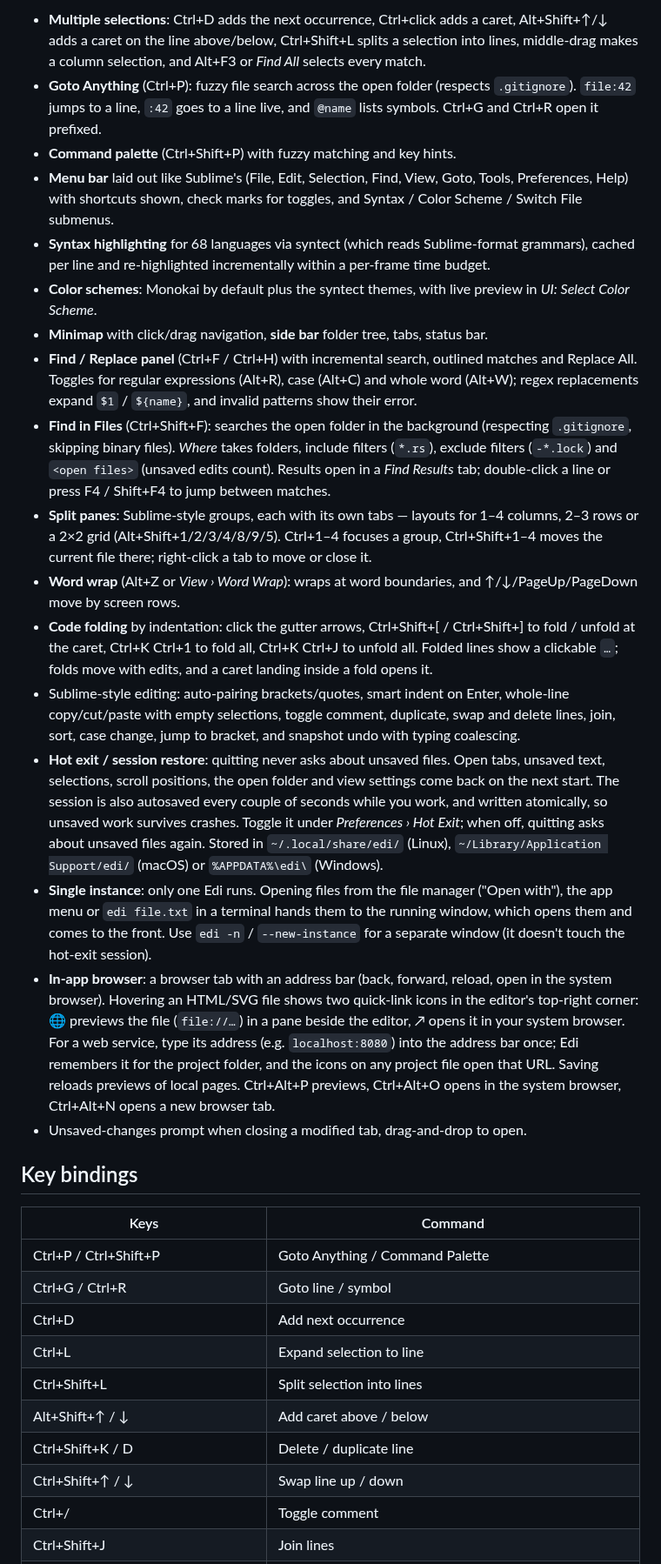
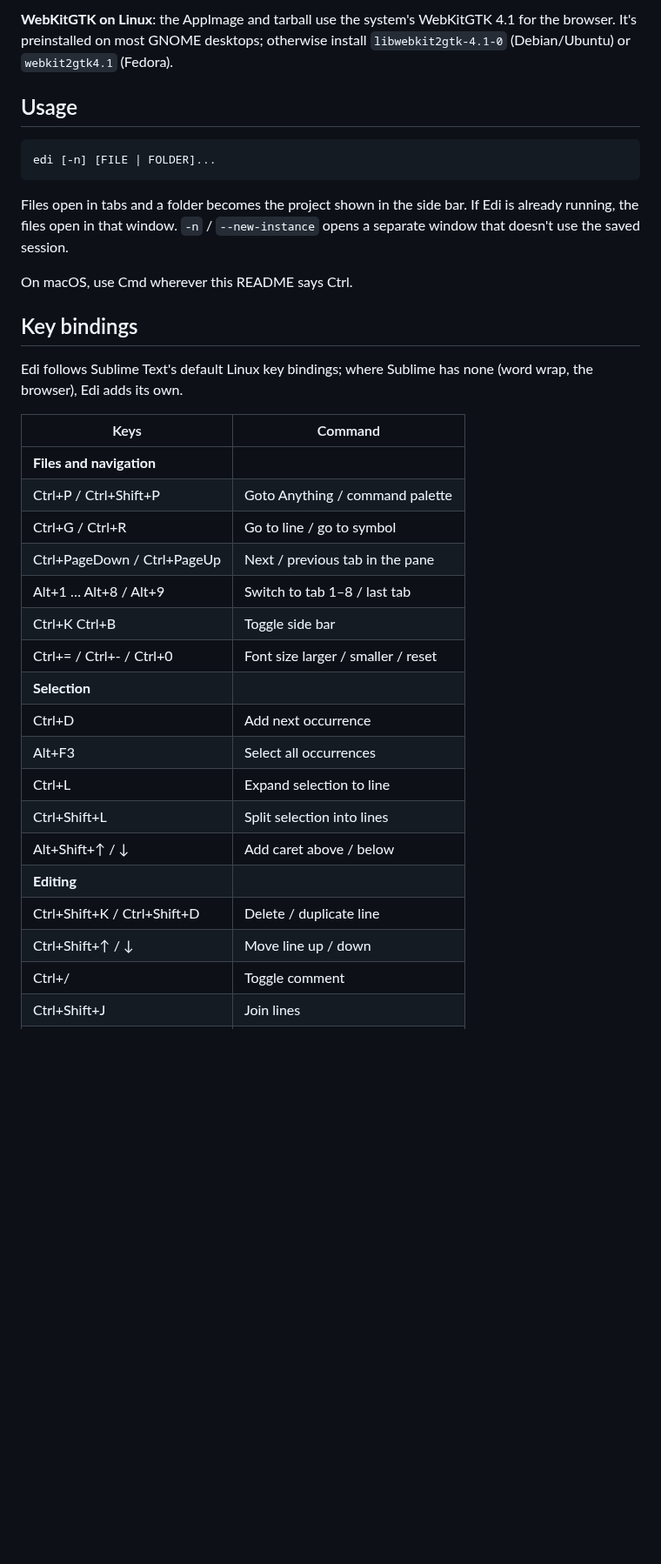
Before and after one commit to Nilpointer/edi, a Markdown page: README.md, the part around one of its changes. Shown at 87% size. Drawn GitHub-style; blank space fills up the shorter version.

````diff
--- a/README.md
+++ b/README.md
@@ -46,81 +128,43 @@ releases of `appimagetool` and the AppImage runtime.
 
-- **Multiple selections**: Ctrl+D adds the next occurrence, Ctrl+click adds a
-  caret, Alt+Shift+↑/↓ adds a caret on the line above/below, Ctrl+Shift+L
-  splits a selection into lines, middle-drag makes a column selection, and
-  Alt+F3 or *Find All* selects every match.
-- **Goto Anything** (Ctrl+P): fuzzy file search across the open folder
-  (respects `.gitignore`). `file:42` jumps to a line, `:42` goes to a line
-  live, and `@name` lists symbols. Ctrl+G and Ctrl+R open it prefixed.
-- **Command palette** (Ctrl+Shift+P) with fuzzy matching and key hints.
-- **Menu bar** laid out like Sublime's (File, Edit, Selection, Find, View,
-  Goto, Tools, Preferences, Help) with shortcuts shown, check marks for
-  toggles, and Syntax / Color Scheme / Switch File submenus.
-- **Syntax highlighting** for 68 languages via syntect (which reads
-  Sublime-format grammars), cached per line and re-highlighted incrementally
-  within a per-frame time budget.
-- **Color schemes**: Monokai by default plus the syntect themes, with live
-  preview in *UI: Select Color Scheme*.
-- **Minimap** with click/drag navigation, **side bar** folder tree, tabs,
-  status bar.
-- **Find / Replace panel** (Ctrl+F / Ctrl+H) with incremental search,
-  outlined matches and Replace All. Toggles for regular expressions (Alt+R),
-  case (Alt+C) and whole word (Alt+W); regex replacements expand `$1` /
-  `${name}`, and invalid patterns show their error.
-- **Find in Files** (Ctrl+Shift+F): searches the open folder in the
-  background (respecting `.gitignore`, skipping binary files). *Where* takes
-  folders, include filters (`*.rs`), exclude filters (`-*.lock`) and
-  `<open files>` (unsaved edits count). Results open in a *Find Results* tab;
-  double-click a line or press F4 / Shift+F4 to jump between matches.
-- **Split panes**: Sublime-style groups, each with its own tabs — layouts
-  for 1–4 columns, 2–3 rows or a 2×2 grid (Alt+Shift+1/2/3/4/8/9/5). Ctrl+1–4
-  focuses a group, Ctrl+Shift+1–4 moves the current file there; right-click
-  a tab to move or close it.
-- **Word wrap** (Alt+Z or *View › Word Wrap*): wraps at word boundaries,
-  and ↑/↓/PageUp/PageDown move by screen rows.
-- **Code folding** by indentation: click the gutter arrows, Ctrl+Shift+[ /
-  Ctrl+Shift+] to fold / unfold at the caret, Ctrl+K Ctrl+1 to fold all,
-  Ctrl+K Ctrl+J to unfold all. Folded lines show a clickable `…`; folds move
-  with edits, and a caret landing inside a fold opens it.
-- Sublime-style editing: auto-pairing brackets/quotes, smart indent on Enter,
-  whole-line copy/cut/paste with empty selections, toggle comment, duplicate,
-  swap and delete lines, join, sort, case change, jump to bracket, and snapshot
-  undo with typing coalescing.
-- **Hot exit / session restore**: quitting never asks about unsaved files.
-  Open tabs, unsaved text, selections, scroll positions, the open folder and
-  view settings come back on the next start. The session is also autosaved
-  every couple of seconds while you work, and written atomically, so unsaved
-  work survives crashes. Toggle it under *Preferences › Hot Exit*; when off,
-  quitting asks about unsaved files again. Stored in `~/.local/share/edi/`
-  (Linux), `~/Library/Application Support/edi/` (macOS) or `%APPDATA%\edi\`
-  (Windows).
-- **Single instance**: only one Edi runs. Opening files from the file
-  manager ("Open with"), the app menu or `edi file.txt` in a terminal hands
-  them to the running window, which opens them and comes to the front. Use
-  `edi -n` / `--new-instance` for a separate window (it doesn't touch the
-  hot-exit session).
-- **In-app browser**: a browser tab with an address bar (back, forward,
-  reload, open in the system browser). Hovering an HTML/SVG file shows two
-  quick-link icons in the editor's top-right corner: 🌐 previews the file
-  (`file://…`) in a pane beside the editor, ↗ opens it in your system
-  browser. For a web service, type its address (e.g. `localhost:8080`) into
-  the address bar once; Edi remembers it for the project folder, and the
-  icons on any project file open that URL. Saving reloads previews of local
-  pages. Ctrl+Alt+P previews, Ctrl+Alt+O opens in the system browser,
-  Ctrl+Alt+N opens a new browser tab.
-- Unsaved-changes prompt when closing a modified tab, drag-and-drop to open.
+**WebKitGTK on Linux**: the AppImage and tarball use the system's WebKitGTK
+4.1 for the browser. It's preinstalled on most GNOME desktops; otherwise
+install `libwebkit2gtk-4.1-0` (Debian/Ubuntu) or `webkit2gtk4.1` (Fedora).
+
+## Usage
+
+```sh
+edi [-n] [FILE | FOLDER]...
+```
+
+Files open in tabs and a folder becomes the project shown in the side bar. If
+Edi is already running, the files open in that window. `-n` /
+`--new-instance` opens a separate window that doesn't use the saved session.
+
+On macOS, use Cmd wherever this README says Ctrl.
 
 ## Key bindings
 
+Edi follows Sublime Text's default Linux key bindings; where Sublime has none
+(word wrap, the browser), Edi adds its own.
+
 | Keys | Command |
 |---|---|
-| Ctrl+P / Ctrl+Shift+P | Goto Anything / Command Palette |
-| Ctrl+G / Ctrl+R | Goto line / symbol |
+| **Files and navigation** | |
+| Ctrl+P / Ctrl+Shift+P | Goto Anything / command palette |
+| Ctrl+G / Ctrl+R | Go to line / go to symbol |
+| Ctrl+PageDown / Ctrl+PageUp | Next / previous tab in the pane |
+| Alt+1 … Alt+8 / Alt+9 | Switch to tab 1–8 / last tab |
+| Ctrl+K Ctrl+B | Toggle side bar |
+| Ctrl+= / Ctrl+- / Ctrl+0 | Font size larger / smaller / reset |
+| **Selection** | |
 | Ctrl+D | Add next occurrence |
+| Alt+F3 | Select all occurrences |
 | Ctrl+L | Expand selection to line |
 | Ctrl+Shift+L | Split selection into lines |
 | Alt+Shift+↑ / ↓ | Add caret above / below |
-| Ctrl+Shift+K / D | Delete / duplicate line |
-| Ctrl+Shift+↑ / ↓ | Swap line up / down |
+| **Editing** | |
+| Ctrl+Shift+K / Ctrl+Shift+D | Delete / duplicate line |
+| Ctrl+Shift+↑ / ↓ | Move line up / down |
 | Ctrl+/ | Toggle comment |
 | Ctrl+Shift+J | Join lines |
 | Ctrl+Enter / Ctrl+Shift+Enter | Insert line after / before |
````
Also changed, not shown: other parts of README.md (+192 -78 lines), docs/screenshots/browser.png (added), docs/screenshots/editor.png (added), docs/screenshots/find-in-files.png (added), docs/screenshots/split-panes.png (added), 5 other files.
